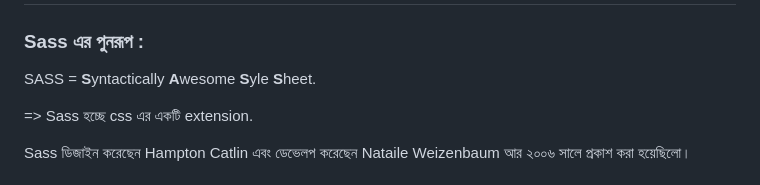
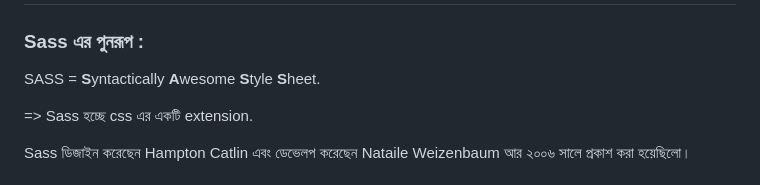
Before and after one commit to Asfak00/sass-learning, a Markdown page: README.md, the part around the change. Rendered like a GitHub page.

Commit message:
small typing mistake solved

```diff
--- a/README.md
+++ b/README.md
@@ -2,7 +2,7 @@
 
 ### Sass এর পুনরূপ :
 
-SASS = <b>S</b>yntactically <b>A</b>wesome <b>S</b>yle <b>S</b>heet.
+SASS = <b>S</b>yntactically <b>A</b>wesome <b>S</b>tyle <b>S</b>heet.
 
 => Sass হচ্ছে css এর একটি extension.
 
```
